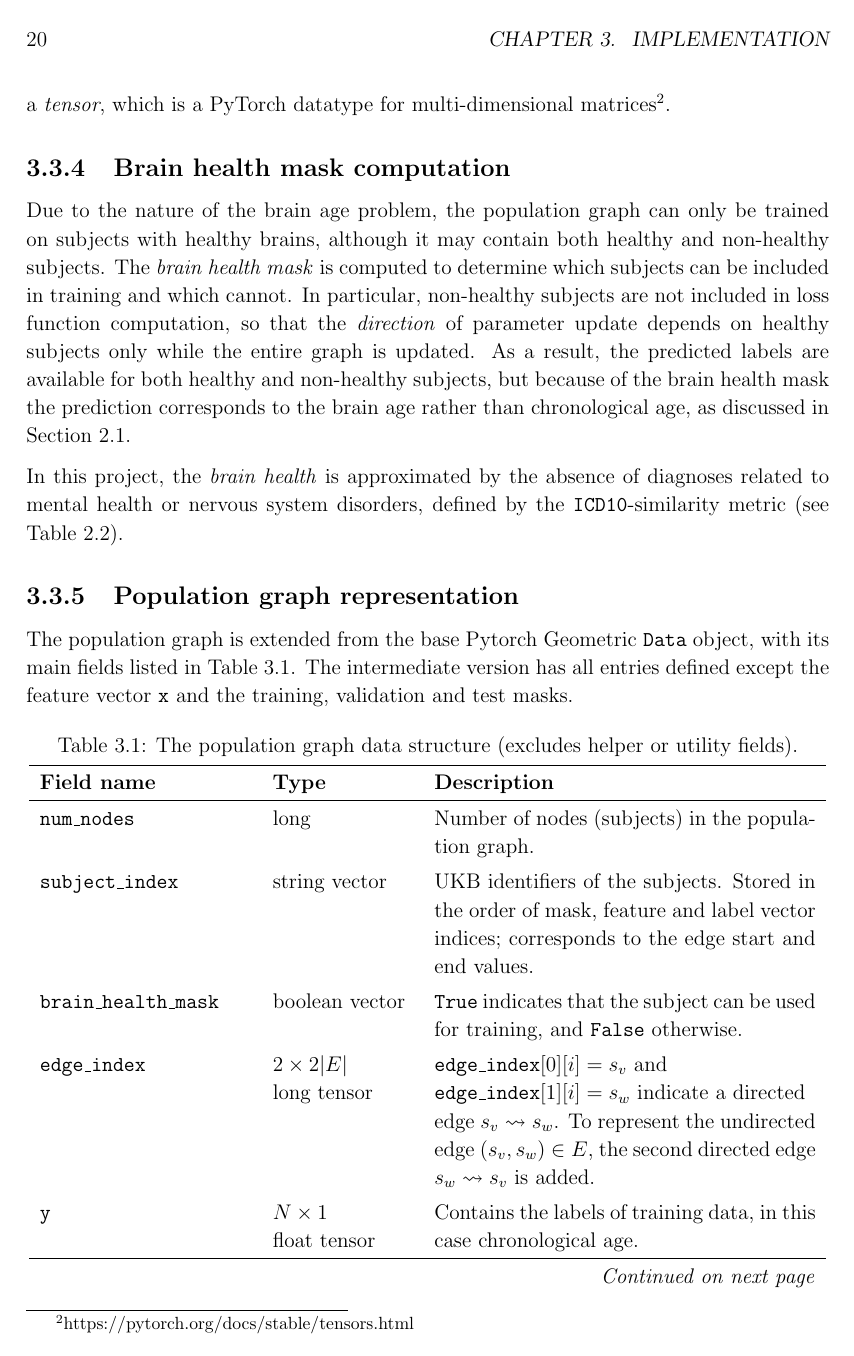
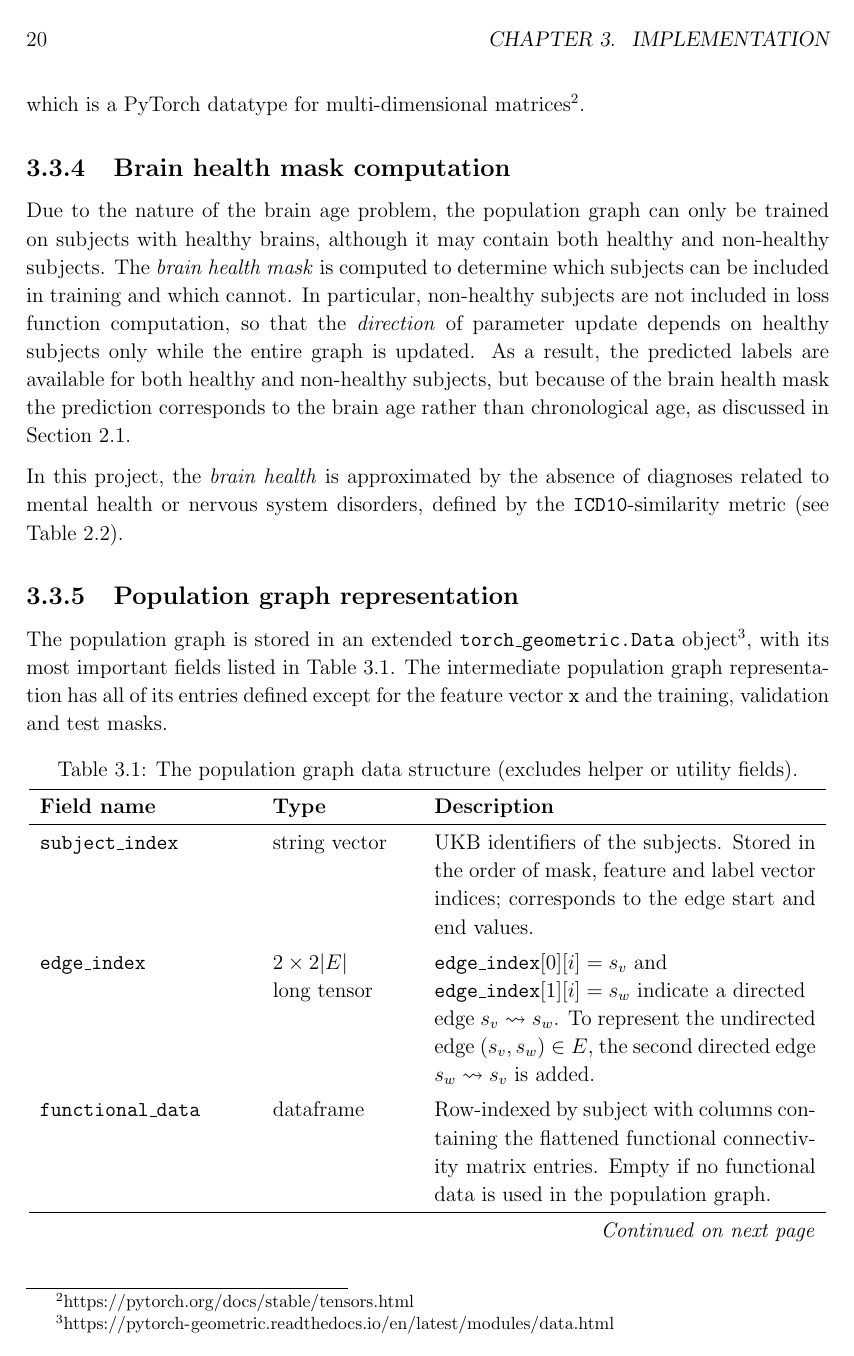
Before and after one commit to kamilest/cst-ii-dissertation, a LaTeX thesis (dissertation/dissertation.tex, which reads dissertation/chapters/implementation.tex): page 20 of 37. Compiled offline with pdfLaTeX.

Commit message:
Update population graph representation table.

```diff
--- a/dissertation/chapters/implementation.tex
+++ b/dissertation/chapters/implementation.tex
@@ -112,7 +112,7 @@ If a particular modality is unused, the \texttt{DataFrame} stored is empty.
 
 \subsection{Edge construction}
 
-The edge construction component uses the subject specification, similarity specification, similarity threshold and the filtered similarity matrix data to find the similarity scores for each pair of subjects. Whenever the similarity score between two subjects exceeds the threshold, an undirected edge is added to the population graph. The edges are stored in a \textit{tensor}, which is a PyTorch datatype for multi-dimensional matrices\footnote{\url{https://pytorch.org/docs/stable/tensors.html}}.
+The edge construction component uses the subject specification, similarity specification, and the filtered similarity matrix data to find the similarity scores for each pair of subjects. Whenever the similarity score between two subjects exceeds the threshold, an undirected edge is added to the population graph. The edges are stored in a \textit{tensor} (\texttt{torch.tensor}), which is a PyTorch datatype for multi-dimensional matrices\footnote{\url{https://pytorch.org/docs/stable/tensors.html}}.
 
 \subsection{Brain health mask computation}
 
@@ -123,8 +123,7 @@ In this project, the \textit{brain health} is approximated by the absence of dia
 \subsection{Population graph representation}
 \label{section:population-graph-representation}
 
-The population graph is extended from the base Pytorch Geometric \texttt{Data} object, with its main fields listed in Table~\ref{table:population-graph}. The intermediate version has all entries defined except the feature vector \texttt{x} and the training, validation and test masks.
-
+The population graph is stored in an extended \texttt{torch\_geometric.Data} object\footnote{\url{https://pytorch-geometric.readthedocs.io/en/latest/modules/data.html}}, with its most important fields listed in Table~\ref{table:population-graph}. The intermediate population graph representation has all of its entries defined except for the feature vector \texttt{x} and the training, validation and test masks.
 
 \setlength{\LTpost}{0pt}
 \renewcommand{\arraystretch}{1.25}
@@ -149,12 +148,9 @@ The population graph is extended from the base Pytorch Geometric \texttt{Data} o
     \endfoot
     \hline
     \endlastfoot
-
-    \texttt{num\_nodes} & long & Number of nodes (subjects) in the population graph. \\
+    % \texttt{num\_nodes} & long & Number of nodes (subjects) in the population graph. \\
     \texttt{subject\_index} & string vector & UKB identifiers of the subjects. Stored in the order of mask, feature and label vector indices; corresponds to the edge start and end values. \\
-    \texttt{brain\_health\_mask} & boolean vector & \texttt{True} indicates that the subject can be used for training, and \texttt{False} otherwise. \\
     \texttt{edge\_index} & $2\times 2|E|$ \hfill\newline long tensor & \texttt{edge\_index}$[0][i]=s_v$ and \hfill \newline \texttt{edge\_index}$[1][i]=s_w$ indicate a directed \hfill \newline edge $s_v \leadsto s_w$. To represent the undirected edge $(s_v, s_w) \in E$, the second directed edge $s_w \leadsto s_v$ is added. \\
-    \texttt{y} & $N \times 1$ \hfill \newline float tensor & Contains the labels of training data, in this case chronological age. \\
     \texttt{functional\_data} & dataframe & Row-indexed by subject with columns containing the flattened functional connectivity matrix entries. Empty if no functional data is used in the population graph. \\
     \texttt{structural\_data} & dictionary of \hfill \newline dataframes & Dictionary is indexed by the structural data modality, in this case cortical thickness, surface area, and grey matter volume. The corresponding dataframes are row-indexed by subject with columns containing the features of the relevant structural data modality. The dataframes are empty if no structural data is used. \\
     \texttt{quality\_control\_data} & dataframe & Row-indexed by subject with the columns containing Euler indices for the left and right hemispheres of the brain. Empty if no quality control data is used. \\
```
Also changed, not shown: dissertation/chapters/implementation.tex (12 more changed lines).
